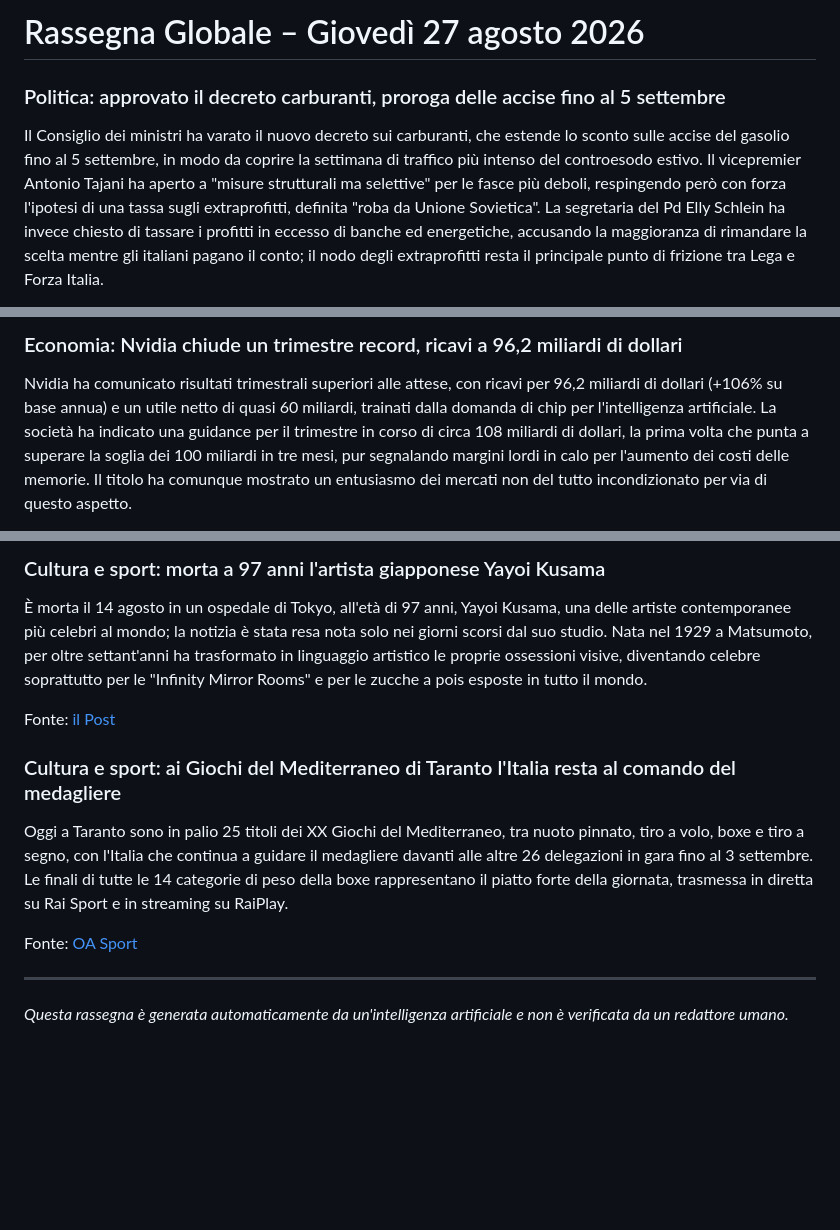
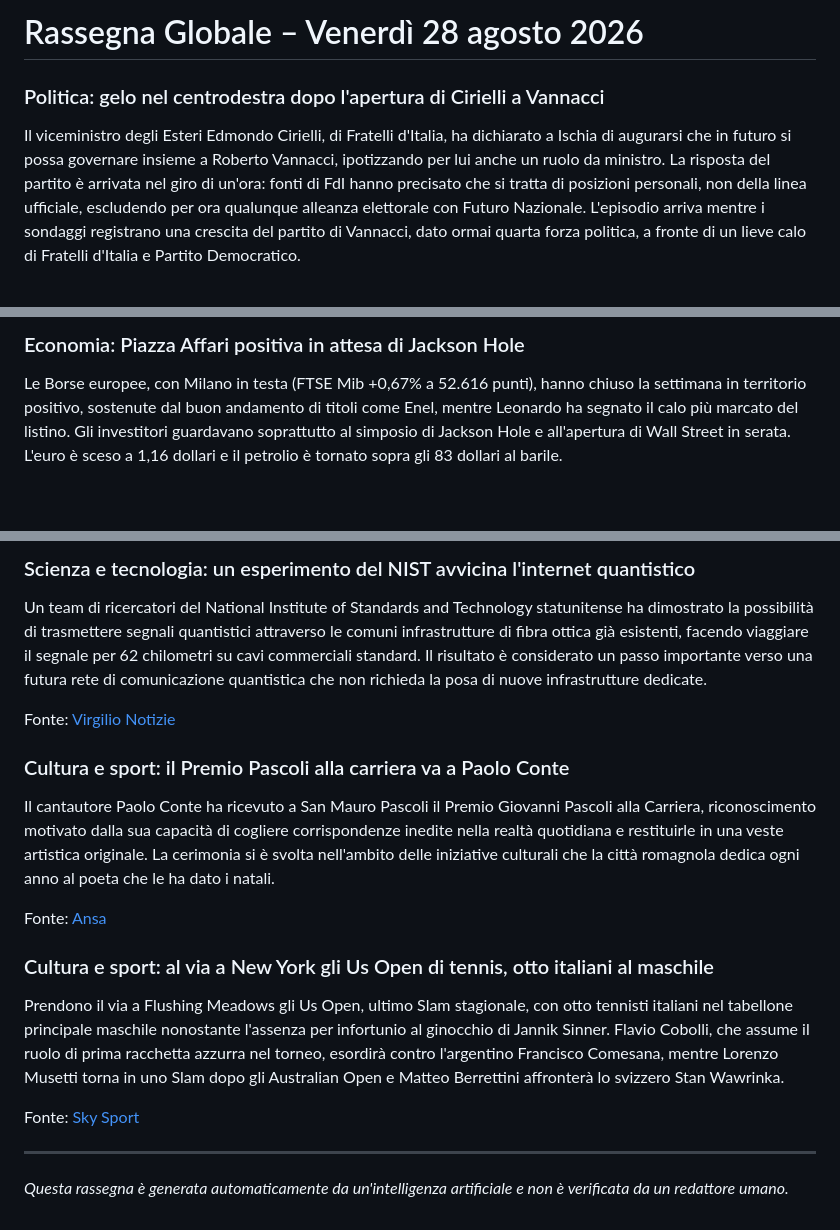
Before and after one commit to mauro-midolo/italian_news, a Markdown page: news_global.md, 3 parts joined by grey strips. GitHub-like rendering; blank space fills up the shorter version.

Commit message:
Rassegna del 28/08/2026

```diff
--- a/news_global.md
+++ b/news_global.md
@@ -1,5 +1,5 @@
-# Rassegna Globale – Giovedì 27 agosto 2026
+# Rassegna Globale – Venerdì 28 agosto 2026
 
-### Politica: approvato il decreto carburanti, proroga delle accise fino al 5 settembre
-Il Consiglio dei ministri ha varato il nuovo decreto sui carburanti, che estende lo sconto sulle accise del gasolio fino al 5 settembre, in modo da coprire la settimana di traffico più intenso del controesodo estivo. Il vicepremier Antonio Tajani ha aperto a "misure strutturali ma selettive" per le fasce più deboli, respingendo però con forza l'ipotesi di una tassa sugli extraprofitti, definita "roba da Unione Sovietica". La segretaria del Pd Elly Schlein ha invece chiesto di tassare i profitti in eccesso di banche ed energetiche, accusando la maggioranza di rimandare la scelta mentre gli italiani pagano il conto; il nodo degli extraprofitti resta il principale punto di frizione tra Lega e Forza Italia.
+### Politica: gelo nel centrodestra dopo l'apertura di Cirielli a Vannacci
+Il viceministro degli Esteri Edmondo Cirielli, di Fratelli d'Italia, ha dichiarato a Ischia di augurarsi che in futuro si possa governare insieme a Roberto Vannacci, ipotizzando per lui anche un ruolo da ministro. La risposta del partito è arrivata nel giro di un'ora: fonti di FdI hanno precisato che si tratta di posizioni personali, non della linea ufficiale, escludendo per ora qualunque alleanza elettorale con Futuro Nazionale. L'episodio arriva mentre i sondaggi registrano una crescita del partito di Vannacci, dato ormai quarta forza politica, a fronte di un lieve calo di Fratelli d'Italia e Partito Democratico.
 
@@ -7,4 +7,4 @@ Fonte: [ANSA](https://www.ansa.it/sito/notizie/economia/2026/08/26/decreto-carbu
 
-### Economia: Nvidia chiude un trimestre record, ricavi a 96,2 miliardi di dollari
-Nvidia ha comunicato risultati trimestrali superiori alle attese, con ricavi per 96,2 miliardi di dollari (+106% su base annua) e un utile netto di quasi 60 miliardi, trainati dalla domanda di chip per l'intelligenza artificiale. La società ha indicato una guidance per il trimestre in corso di circa 108 miliardi di dollari, la prima volta che punta a superare la soglia dei 100 miliardi in tre mesi, pur segnalando margini lordi in calo per l'aumento dei costi delle memorie. Il titolo ha comunque mostrato un entusiasmo dei mercati non del tutto incondizionato per via di questo aspetto.
+### Economia: Piazza Affari positiva in attesa di Jackson Hole
+Le Borse europee, con Milano in testa (FTSE Mib +0,67% a 52.616 punti), hanno chiuso la settimana in territorio positivo, sostenute dal buon andamento di titoli come Enel, mentre Leonardo ha segnato il calo più marcato del listino. Gli investitori guardavano soprattutto al simposio di Jackson Hole e all'apertura di Wall Street in serata. L'euro è sceso a 1,16 dollari e il petrolio è tornato sopra gli 83 dollari al barile.
 
@@ -47,13 +47,18 @@ Fonte: [Hardware Upgrade](https://www.hwupgrade.it/news/telefonia/il-27-agosto-s
 
-### Cultura e sport: morta a 97 anni l'artista giapponese Yayoi Kusama
-È morta il 14 agosto in un ospedale di Tokyo, all'età di 97 anni, Yayoi Kusama, una delle artiste contemporanee più celebri al mondo; la notizia è stata resa nota solo nei giorni scorsi dal suo studio. Nata nel 1929 a Matsumoto, per oltre settant'anni ha trasformato in linguaggio artistico le proprie ossessioni visive, diventando celebre soprattutto per le "Infinity Mirror Rooms" e per le zucche a pois esposte in tutto il mondo.
+### Scienza e tecnologia: un esperimento del NIST avvicina l'internet quantistico
+Un team di ricercatori del National Institute of Standards and Technology statunitense ha dimostrato la possibilità di trasmettere segnali quantistici attraverso le comuni infrastrutture di fibra ottica già esistenti, facendo viaggiare il segnale per 62 chilometri su cavi commerciali standard. Il risultato è considerato un passo importante verso una futura rete di comunicazione quantistica che non richieda la posa di nuove infrastrutture dedicate.
 
-Fonte: [il Post](https://www.ilpost.it/2026/08/27/yayoi-kusama-morta/)
+Fonte: [Virgilio Notizie](https://www.virgilio.it/notizie/scienza-tecnologia/)
 
-### Cultura e sport: ai Giochi del Mediterraneo di Taranto l'Italia resta al comando del medagliere
-Oggi a Taranto sono in palio 25 titoli dei XX Giochi del Mediterraneo, tra nuoto pinnato, tiro a volo, boxe e tiro a segno, con l'Italia che continua a guidare il medagliere davanti alle altre 26 delegazioni in gara fino al 3 settembre. Le finali di tutte le 14 categorie di peso della boxe rappresentano il piatto forte della giornata, trasmessa in diretta su Rai Sport e in streaming su RaiPlay.
+### Cultura e sport: il Premio Pascoli alla carriera va a Paolo Conte
+Il cantautore Paolo Conte ha ricevuto a San Mauro Pascoli il Premio Giovanni Pascoli alla Carriera, riconoscimento motivato dalla sua capacità di cogliere corrispondenze inedite nella realtà quotidiana e restituirle in una veste artistica originale. La cerimonia si è svolta nell'ambito delle iniziative culturali che la città romagnola dedica ogni anno al poeta che le ha dato i natali.
 
-Fonte: [OA Sport](https://www.oasport.it/2026/08/giochi-del-mediterraneo-2026-il-programma-di-domani-orari-27-agosto-tv-streaming/)
+Fonte: [Ansa](https://www.ansa.it/sito/notizie/cultura/musica/2026/08/28/il-premio-giovanni-pascoli-alla-carriera-va-a-paolo-conte_33f5a963-9c77-4729-9ea4-f027b2e1411b.html)
+
+### Cultura e sport: al via a New York gli Us Open di tennis, otto italiani al maschile
+Prendono il via a Flushing Meadows gli Us Open, ultimo Slam stagionale, con otto tennisti italiani nel tabellone principale maschile nonostante l'assenza per infortunio al ginocchio di Jannik Sinner. Flavio Cobolli, che assume il ruolo di prima racchetta azzurra nel torneo, esordirà contro l'argentino Francisco Comesana, mentre Lorenzo Musetti torna in uno Slam dopo gli Australian Open e Matteo Berrettini affronterà lo svizzero Stan Wawrinka.
+
+Fonte: [Sky Sport](https://sport.sky.it/tennis/2026/08/27/us-open-2026-tabellone)
 
 ---
 *Questa rassegna è generata automaticamente da un'intelligenza artificiale e non è verificata da un redattore umano.*
```
Also changed, not shown: other parts of news_global.md (+23 -23 lines), news_san_lazzaro_di_savena.md (+14 -14 lines).
